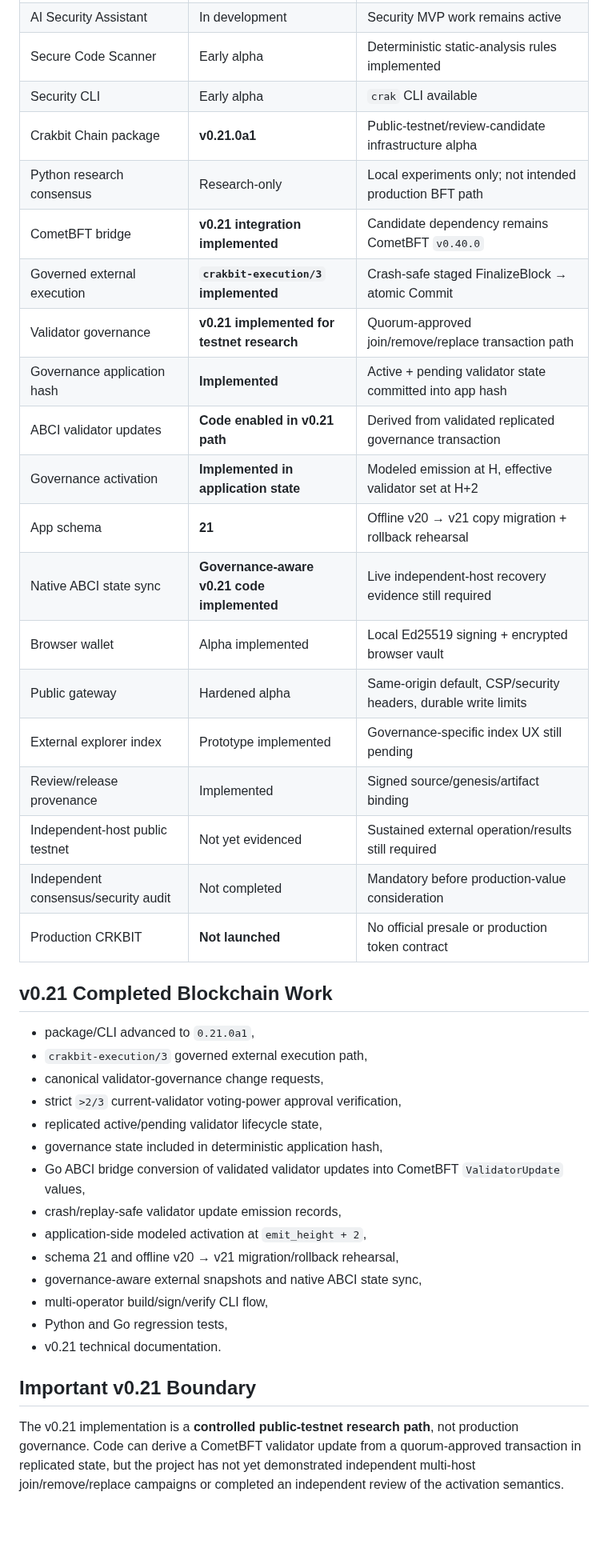
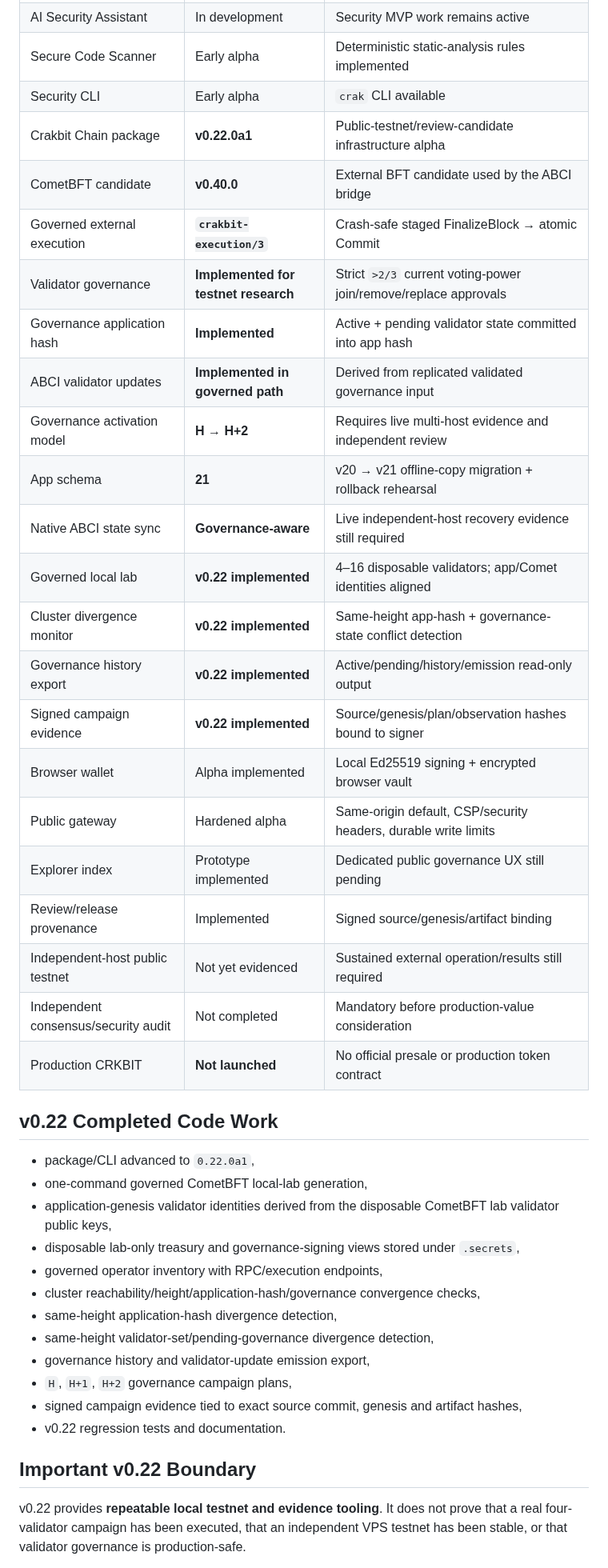
Before and after one commit to navindusasmitha/CrakbitAI, a Markdown page: docs/PROJECT_STATUS.md, the part around one of its changes. Shown at 80% size. Drawn GitHub-style; blank space fills up the shorter version.

Commit message:
Update project status for Crakbit Chain v0.22

```diff
--- a/docs/PROJECT_STATUS.md
+++ b/docs/PROJECT_STATUS.md
@@ -20,42 +20,43 @@ None of these alpha components should be described as a production mainnet or as
 | AI Security Assistant | In development | Security MVP work remains active |
 | Secure Code Scanner | Early alpha | Deterministic static-analysis rules implemented |
 | Security CLI | Early alpha | `crak` CLI available |
-| Crakbit Chain package | **v0.21.0a1** | Public-testnet/review-candidate infrastructure alpha |
-| Python research consensus | Research-only | Local experiments only; not intended production BFT path |
-| CometBFT bridge | **v0.21 integration implemented** | Candidate dependency remains CometBFT `v0.40.0` |
-| Governed external execution | **`crakbit-execution/3` implemented** | Crash-safe staged FinalizeBlock → atomic Commit |
-| Validator governance | **v0.21 implemented for testnet research** | Quorum-approved join/remove/replace transaction path |
+| Crakbit Chain package | **v0.22.0a1** | Public-testnet/review-candidate infrastructure alpha |
+| CometBFT candidate | **v0.40.0** | External BFT candidate used by the ABCI bridge |
+| Governed external execution | **`crakbit-execution/3`** | Crash-safe staged FinalizeBlock → atomic Commit |
+| Validator governance | **Implemented for testnet research** | Strict `>2/3` current voting-power join/remove/replace approvals |
 | Governance application hash | **Implemented** | Active + pending validator state committed into app hash |
-| ABCI validator updates | **Code enabled in v0.21 path** | Derived from validated replicated governance transaction |
-| Governance activation | **Implemented in application state** | Modeled emission at H, effective validator set at H+2 |
-| App schema | **21** | Offline v20 → v21 copy migration + rollback rehearsal |
-| Native ABCI state sync | **Governance-aware v0.21 code implemented** | Live independent-host recovery evidence still required |
+| ABCI validator updates | **Implemented in governed path** | Derived from replicated validated governance input |
+| Governance activation model | **H → H+2** | Requires live multi-host evidence and independent review |
+| App schema | **21** | v20 → v21 offline-copy migration + rollback rehearsal |
+| Native ABCI state sync | **Governance-aware** | Live independent-host recovery evidence still required |
+| Governed local lab | **v0.22 implemented** | 4–16 disposable validators; app/Comet identities aligned |
+| Cluster divergence monitor | **v0.22 implemented** | Same-height app-hash + governance-state conflict detection |
+| Governance history export | **v0.22 implemented** | Active/pending/history/emission read-only output |
+| Signed campaign evidence | **v0.22 implemented** | Source/genesis/plan/observation hashes bound to signer |
 | Browser wallet | Alpha implemented | Local Ed25519 signing + encrypted browser vault |
 | Public gateway | Hardened alpha | Same-origin default, CSP/security headers, durable write limits |
-| External explorer index | Prototype implemented | Governance-specific index UX still pending |
+| Explorer index | Prototype implemented | Dedicated public governance UX still pending |
 | Review/release provenance | Implemented | Signed source/genesis/artifact binding |
 | Independent-host public testnet | Not yet evidenced | Sustained external operation/results still required |
 | Independent consensus/security audit | Not completed | Mandatory before production-value consideration |
 | Production CRKBIT | **Not launched** | No official presale or production token contract |
 
-## v0.21 Completed Blockchain Work
+## v0.22 Completed Code Work
 
-- package/CLI advanced to `0.21.0a1`,
-- `crakbit-execution/3` governed external execution path,
-- canonical validator-governance change requests,
-- strict `>2/3` current-validator voting-power approval verification,
-- replicated active/pending validator lifecycle state,
-- governance state included in deterministic application hash,
-- Go ABCI bridge conversion of validated validator updates into CometBFT `ValidatorUpdate` values,
-- crash/replay-safe validator update emission records,
-- application-side modeled activation at `emit_height + 2`,
-- schema 21 and offline v20 → v21 migration/rollback rehearsal,
-- governance-aware external snapshots and native ABCI state sync,
-- multi-operator build/sign/verify CLI flow,
-- Python and Go regression tests,
-- v0.21 technical documentation.
+- package/CLI advanced to `0.22.0a1`,
+- one-command governed CometBFT local-lab generation,
+- application-genesis validator identities derived from the disposable CometBFT lab validator public keys,
+- disposable lab-only treasury and governance-signing views stored under `.secrets`,
+- governed operator inventory with RPC/execution endpoints,
+- cluster reachability/height/application-hash/governance convergence checks,
+- same-height application-hash divergence detection,
+- same-height validator-set/pending-governance divergence detection,
+- governance history and validator-update emission export,
+- `H`, `H+1`, `H+2` governance campaign plans,
+- signed campaign evidence tied to exact source commit, genesis and artifact hashes,
+- v0.22 regression tests and documentation.
 
-## Important v0.21 Boundary
+## Important v0.22 Boundary
 
-The v0.21 implementation is a **controlled public-testnet research path**, not production governance. Code can derive a CometBFT validator update from a quorum-approved transaction in replicated state, but the project has not yet demonstrated independent multi-host join/remove/replace campaigns or completed an independent review of the activation semantics.
+v0.22 provides **repeatable local testnet and evidence tooling**. It does not prove that a real four-validator campaign has been executed, that an independent VPS testnet has been stable, or that validator governance is production-safe.
 
```
Also changed, not shown: other parts of docs/PROJECT_STATUS.md (+21 -21 lines).
